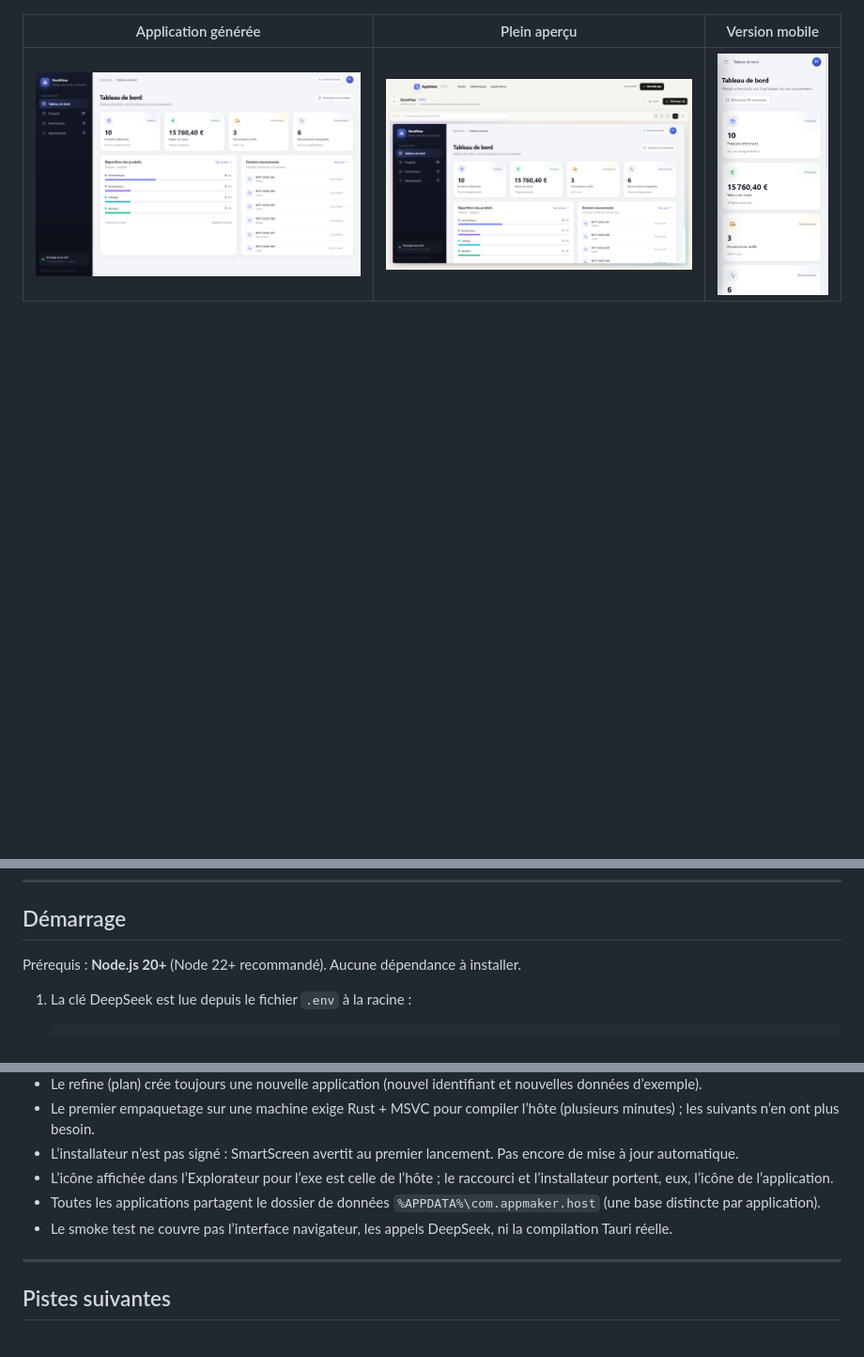
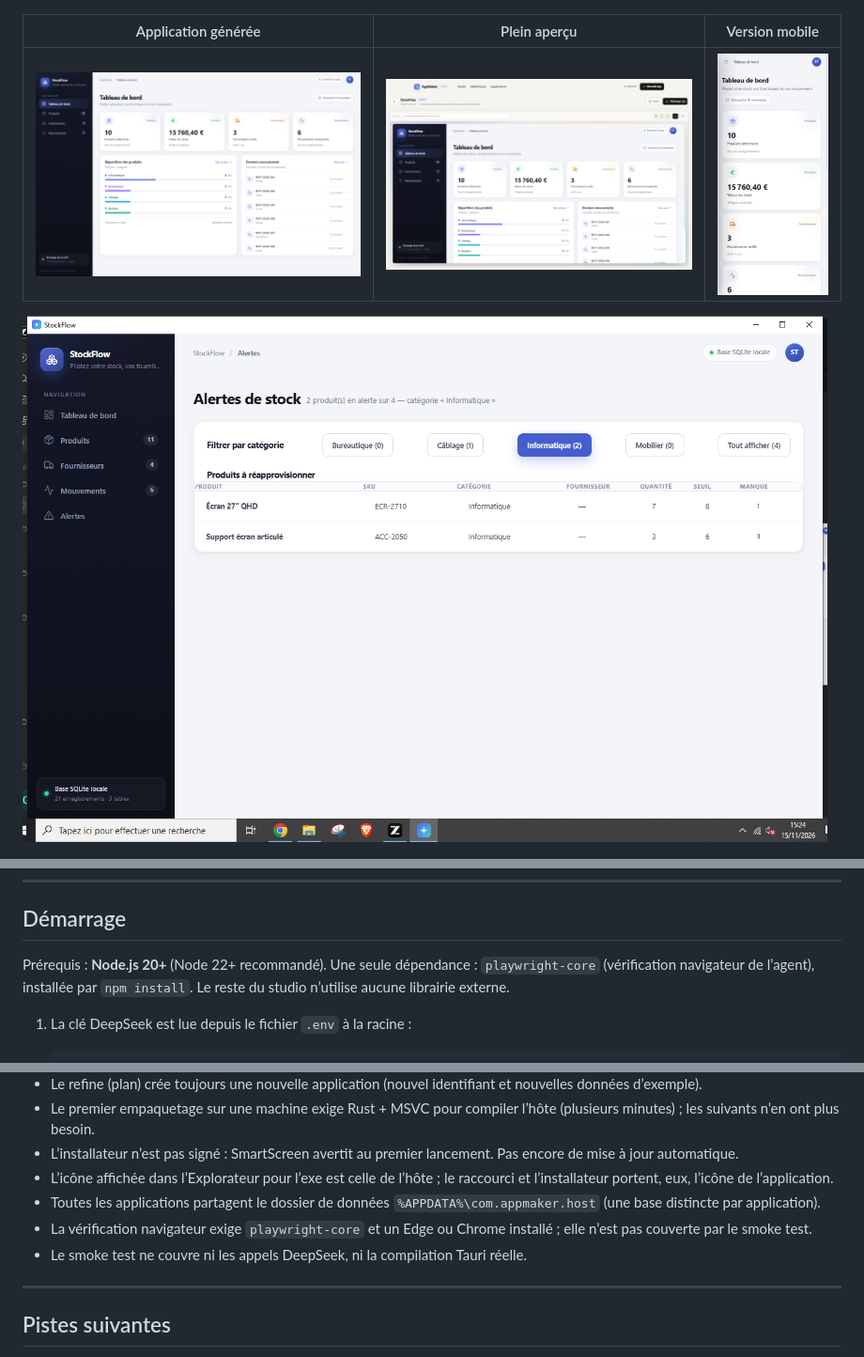
Before and after one commit to gaelmandza15/Appmaker, a Markdown page: README.md, 3 parts joined by grey strips. Shown at 94% size. GitHub-like rendering; pictures changed too: docs/app-interactive.png (added); blank space fills up the shorter version.

```diff
--- a/README.md
+++ b/README.md
@@ -18,13 +18,15 @@ DeepSeek produit un **plan de données JSON**. AppMaker valide ce plan, choisit
 | --- | --- | --- |
 | ![Tableau de bord généré](docs/app-dashboard.png) | ![Plein aperçu](docs/studio-focus.png) | ![Application sur mobile](docs/app-mobile.png) |
 
+![Écran interactif ajouté par l'agent, filtré par catégorie dans l'application Windows](docs/app-interactive.png)
+
 ![Application Windows installée, avec sa base SQLite locale](docs/desktop-app.png)
 
 ---
 
 ## Démarrage
 
-Prérequis : **Node.js 20+** (Node 22+ recommandé). Aucune dépendance à installer.
+Prérequis : **Node.js 20+** (Node 22+ recommandé). Une seule dépendance : `playwright-core` (vérification navigateur de l’agent), installée par `npm install`. Le reste du studio n’utilise aucune librairie externe.
 
 1. La clé DeepSeek est lue depuis le fichier `.env` à la racine :
 
@@ -382,7 +426,8 @@ Les réponses d’erreur sont au format `{ error: { message, code } }`.
 - L’installateur n’est pas signé : SmartScreen avertit au premier lancement. Pas encore de mise à jour automatique.
 - L’icône affichée dans l’Explorateur pour l’exe est celle de l’hôte ; le raccourci et l’installateur portent, eux, l’icône de l’application.
 - Toutes les applications partagent le dossier de données `%APPDATA%\com.appmaker.host` (une base distincte par application).
-- Le smoke test ne couvre pas l’interface navigateur, les appels DeepSeek, ni la compilation Tauri réelle.
+- La vérification navigateur exige `playwright-core` et un Edge ou Chrome installé ; elle n’est pas couverte par le smoke test.
+- Le smoke test ne couvre ni les appels DeepSeek, ni la compilation Tauri réelle.
 
 ---
 
```
Also changed, not shown: other parts of README.md (+52 -10 lines), 6 other files.
